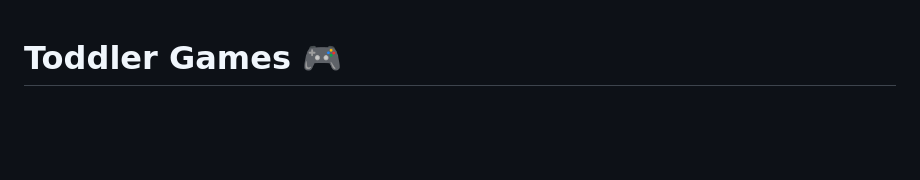
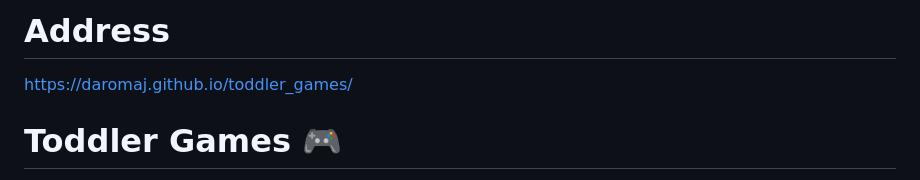
Before and after one commit to daromaj/toddler_games, a Markdown page: README.md, the part around the change. GitHub-like rendering; blank space fills up the shorter version.

```diff
--- a/README.md
+++ b/README.md
@@ -1,3 +1,7 @@
+# Address
+
+https://daromaj.github.io/toddler_games/
+
 # Toddler Games 🎮
 
 A collection of simple, engaging browser-based games designed for toddlers (ages 2-4). No build tools required - just pure HTML, CSS, and vanilla JavaScript that runs directly in the browser via GitHub Pages.
```
